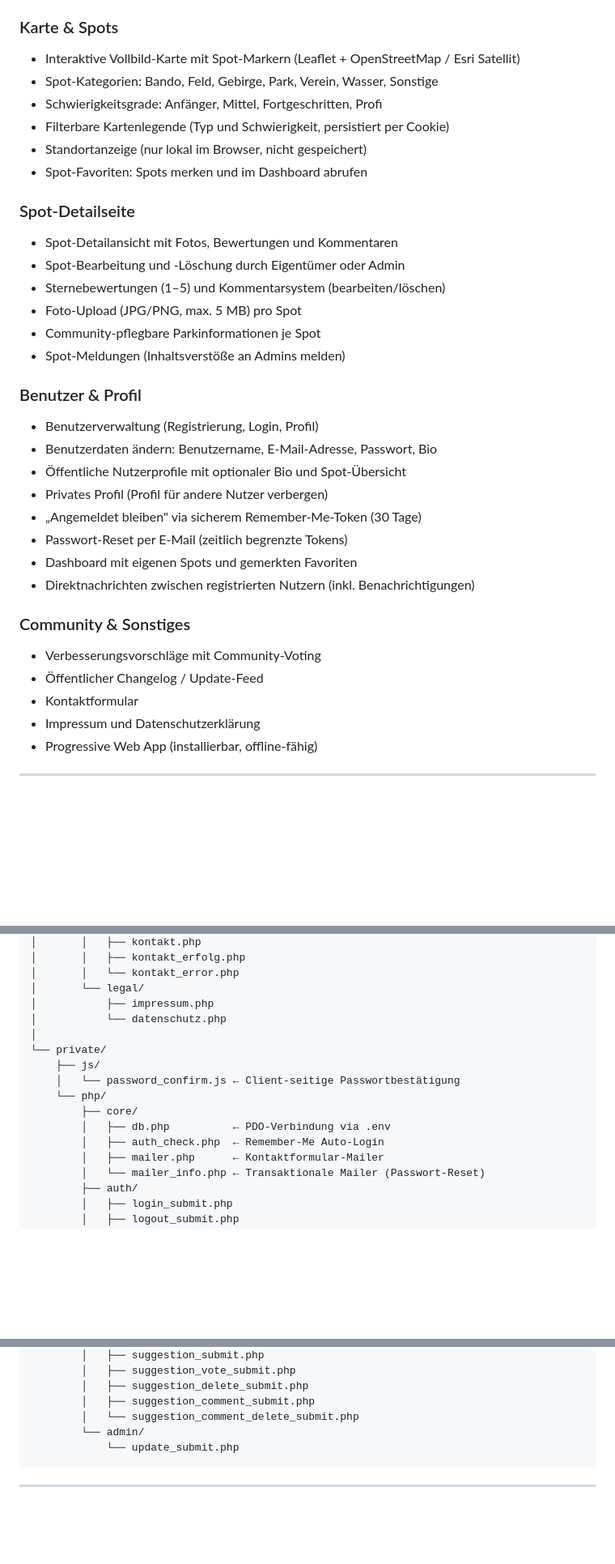
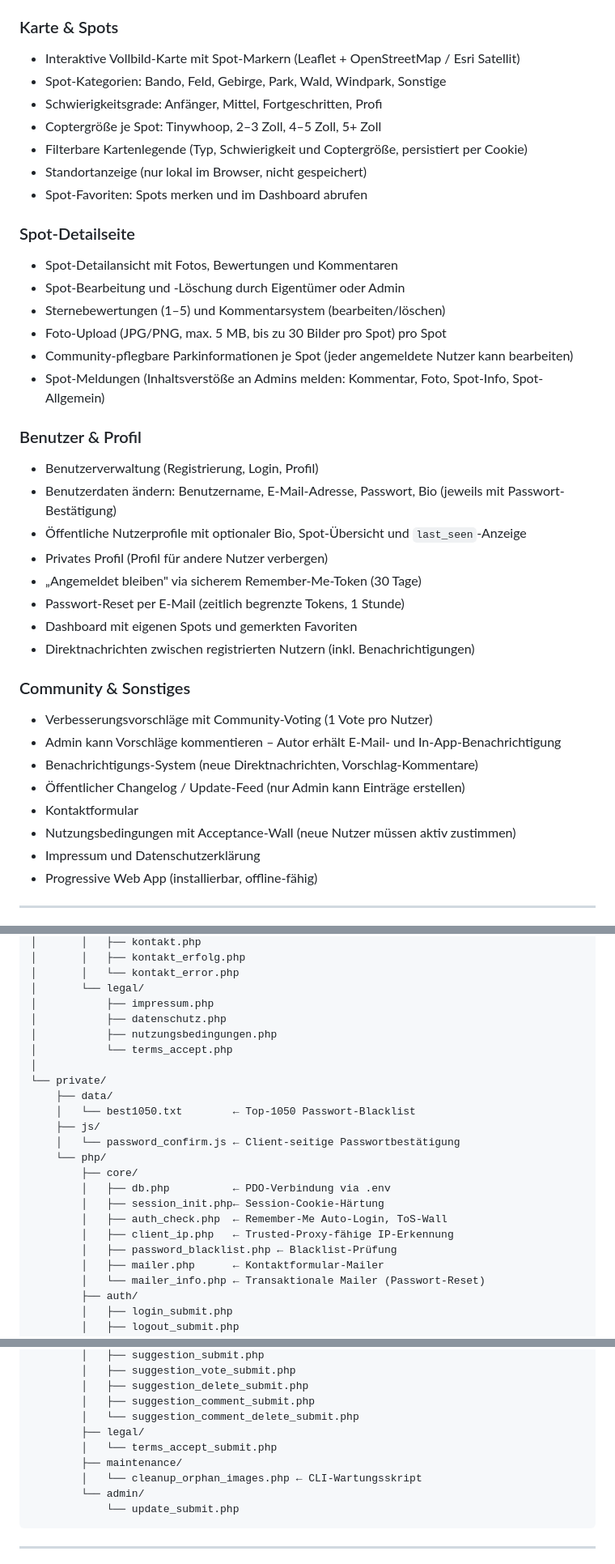
Before and after one commit to philc1357/FPV-SPOTS-GERMANY, a Markdown page: README.md, 3 parts joined by grey strips. Shown at 81% size. Rendered like a GitHub page; blank space fills up the shorter version.

````diff
--- a/README.md
+++ b/README.md
@@ -73,9 +73,10 @@ DocumentRoot /pfad/zum/projekt/fpv-spots-germany.de
 
 ### Karte & Spots
 - Interaktive Vollbild-Karte mit Spot-Markern (Leaflet + OpenStreetMap / Esri Satellit)
-- Spot-Kategorien: Bando, Feld, Gebirge, Park, Verein, Wasser, Sonstige
+- Spot-Kategorien: Bando, Feld, Gebirge, Park, Wald, Windpark, Sonstige
 - Schwierigkeitsgrade: Anfänger, Mittel, Fortgeschritten, Profi
-- Filterbare Kartenlegende (Typ und Schwierigkeit, persistiert per Cookie)
+- Coptergröße je Spot: Tinywhoop, 2–3 Zoll, 4–5 Zoll, 5+ Zoll
+- Filterbare Kartenlegende (Typ, Schwierigkeit und Coptergröße, persistiert per Cookie)
 - Standortanzeige (nur lokal im Browser, nicht gespeichert)
 - Spot-Favoriten: Spots merken und im Dashboard abrufen
 
@@ -83,24 +84,27 @@ DocumentRoot /pfad/zum/projekt/fpv-spots-germany.de
 - Spot-Detailansicht mit Fotos, Bewertungen und Kommentaren
 - Spot-Bearbeitung und -Löschung durch Eigentümer oder Admin
 - Sternebewertungen (1–5) und Kommentarsystem (bearbeiten/löschen)
-- Foto-Upload (JPG/PNG, max. 5 MB) pro Spot
-- Community-pflegbare Parkinformationen je Spot
-- Spot-Meldungen (Inhaltsverstöße an Admins melden)
+- Foto-Upload (JPG/PNG, max. 5 MB, bis zu 30 Bilder pro Spot) pro Spot
+- Community-pflegbare Parkinformationen je Spot (jeder angemeldete Nutzer kann bearbeiten)
+- Spot-Meldungen (Inhaltsverstöße an Admins melden: Kommentar, Foto, Spot-Info, Spot-Allgemein)
 
 ### Benutzer & Profil
 - Benutzerverwaltung (Registrierung, Login, Profil)
-- Benutzerdaten ändern: Benutzername, E-Mail-Adresse, Passwort, Bio
-- Öffentliche Nutzerprofile mit optionaler Bio und Spot-Übersicht
+- Benutzerdaten ändern: Benutzername, E-Mail-Adresse, Passwort, Bio (jeweils mit Passwort-Bestätigung)
+- Öffentliche Nutzerprofile mit optionaler Bio, Spot-Übersicht und `last_seen`-Anzeige
 - Privates Profil (Profil für andere Nutzer verbergen)
 - „Angemeldet bleiben" via sicherem Remember-Me-Token (30 Tage)
-- Passwort-Reset per E-Mail (zeitlich begrenzte Tokens)
+- Passwort-Reset per E-Mail (zeitlich begrenzte Tokens, 1 Stunde)
 - Dashboard mit eigenen Spots und gemerkten Favoriten
 - Direktnachrichten zwischen registrierten Nutzern (inkl. Benachrichtigungen)
 
 ### Community & Sonstiges
-- Verbesserungsvorschläge mit Community-Voting
-- Öffentlicher Changelog / Update-Feed
+- Verbesserungsvorschläge mit Community-Voting (1 Vote pro Nutzer)
+- Admin kann Vorschläge kommentieren – Autor erhält E-Mail- und In-App-Benachrichtigung
+- Benachrichtigungs-System (neue Direktnachrichten, Vorschlag-Kommentare)
+- Öffentlicher Changelog / Update-Feed (nur Admin kann Einträge erstellen)
 - Kontaktformular
+- Nutzungsbedingungen mit Acceptance-Wall (neue Nutzer müssen aktiv zustimmen)
 - Impressum und Datenschutzerklärung
 - Progressive Web App (installierbar, offline-fähig)
 
@@ -170,15 +175,22 @@ fpv-spots-germany.de/           ← Webroot (Apache DocumentRoot)
 │       │   └── kontakt_error.php
 │       └── legal/
 │           ├── impressum.php
-│           └── datenschutz.php
+│           ├── datenschutz.php
+│           ├── nutzungsbedingungen.php
+│           └── terms_accept.php
 │
 └── private/
+    ├── data/
+    │   └── best1050.txt        ← Top-1050 Passwort-Blacklist
     ├── js/
     │   └── password_confirm.js ← Client-seitige Passwortbestätigung
     └── php/
         ├── core/
         │   ├── db.php          ← PDO-Verbindung via .env
-        │   ├── auth_check.php  ← Remember-Me Auto-Login
+        │   ├── session_init.php← Session-Cookie-Härtung
+        │   ├── auth_check.php  ← Remember-Me Auto-Login, ToS-Wall
+        │   ├── client_ip.php   ← Trusted-Proxy-fähige IP-Erkennung
+        │   ├── password_blacklist.php ← Blacklist-Prüfung
         │   ├── mailer.php      ← Kontaktformular-Mailer
         │   └── mailer_info.php ← Transaktionale Mailer (Passwort-Reset)
         ├── auth/
@@ -212,6 +224,10 @@ fpv-spots-germany.de/           ← Webroot (Apache DocumentRoot)
         │   ├── suggestion_delete_submit.php
         │   ├── suggestion_comment_submit.php
         │   └── suggestion_comment_delete_submit.php
+        ├── legal/
+        │   └── terms_accept_submit.php
+        ├── maintenance/
+        │   └── cleanup_orphan_images.php ← CLI-Wartungsskript
         └── admin/
             └── update_submit.php
 ```
````
Also changed, not shown: other parts of README.md (+78 -18 lines).
